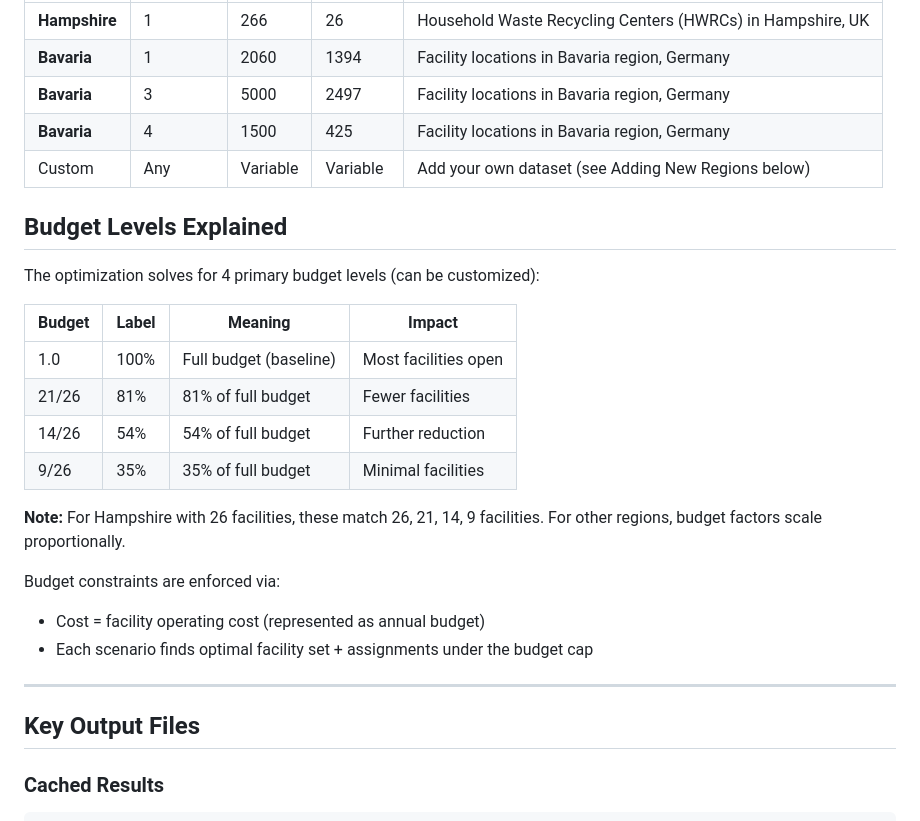
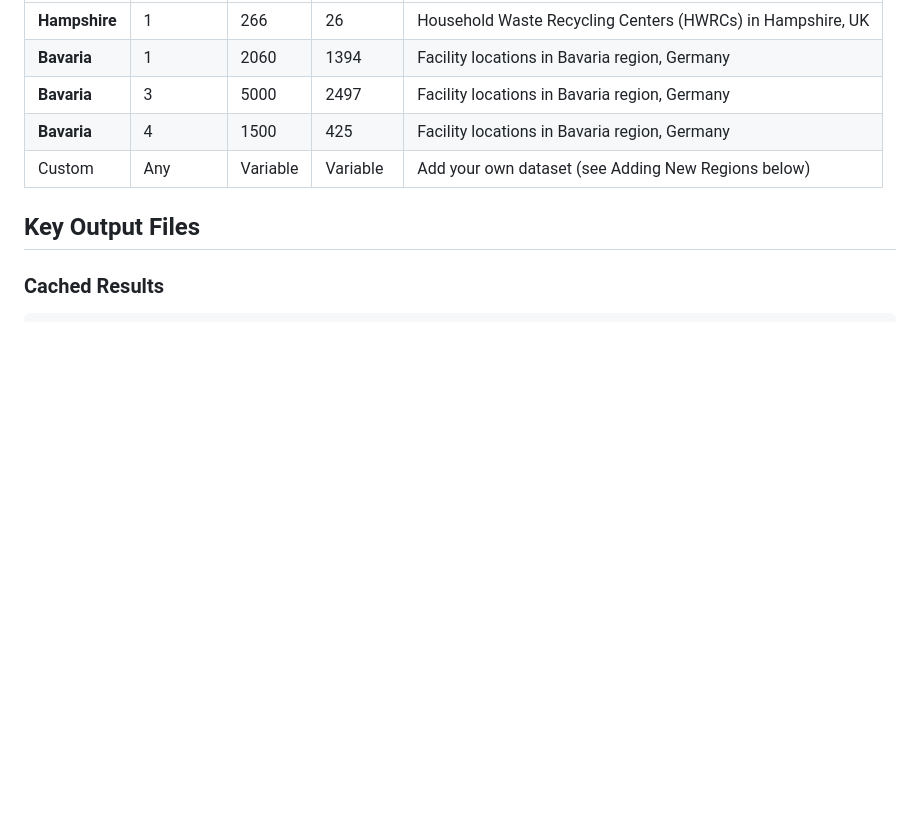
Before and after one commit to montreeklim/Quadratic_facility_location, a Markdown page: README.md, the part around the change. Rendered like a GitHub page; blank space fills up the shorter version.

Commit message:
Remove budget levels explanation from README
Removed the section explaining budget levels and constraints.

```diff
--- a/README.md
+++ b/README.md
@@ -316,25 +316,6 @@ The framework currently supports:
 | **Bavaria** | 4 | 1500 | 425 | Facility locations in Bavaria region, Germany |
 | Custom | Any | Variable | Variable | Add your own dataset (see Adding New Regions below) |
 
-## Budget Levels Explained
-
-The optimization solves for 4 primary budget levels (can be customized):
-
-| Budget | Label | Meaning | Impact |
-|--------|-------|---------|--------|
-| 1.0    | 100%  | Full budget (baseline) | Most facilities open |
-| 21/26  | 81%   | 81% of full budget | Fewer facilities |
-| 14/26  | 54%   | 54% of full budget | Further reduction |
-| 9/26   | 35%   | 35% of full budget | Minimal facilities |
-
-**Note:** For Hampshire with 26 facilities, these match 26, 21, 14, 9 facilities. For other regions, budget factors scale proportionally.
-
-Budget constraints are enforced via:
-- Cost = facility operating cost (represented as annual budget)
-- Each scenario finds optimal facility set + assignments under the budget cap
-
----
-
 ## Key Output Files
 
 ### Cached Results
```
